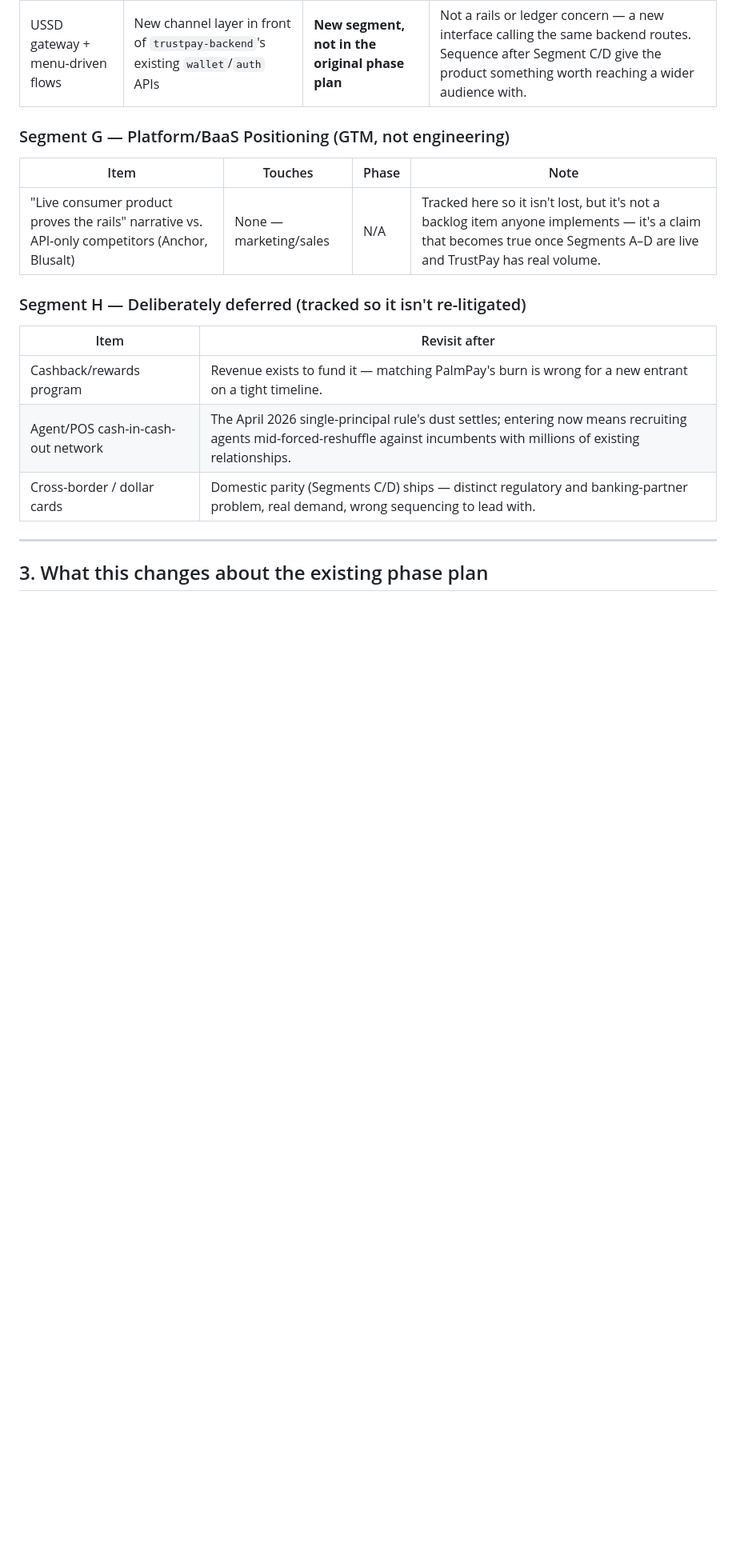
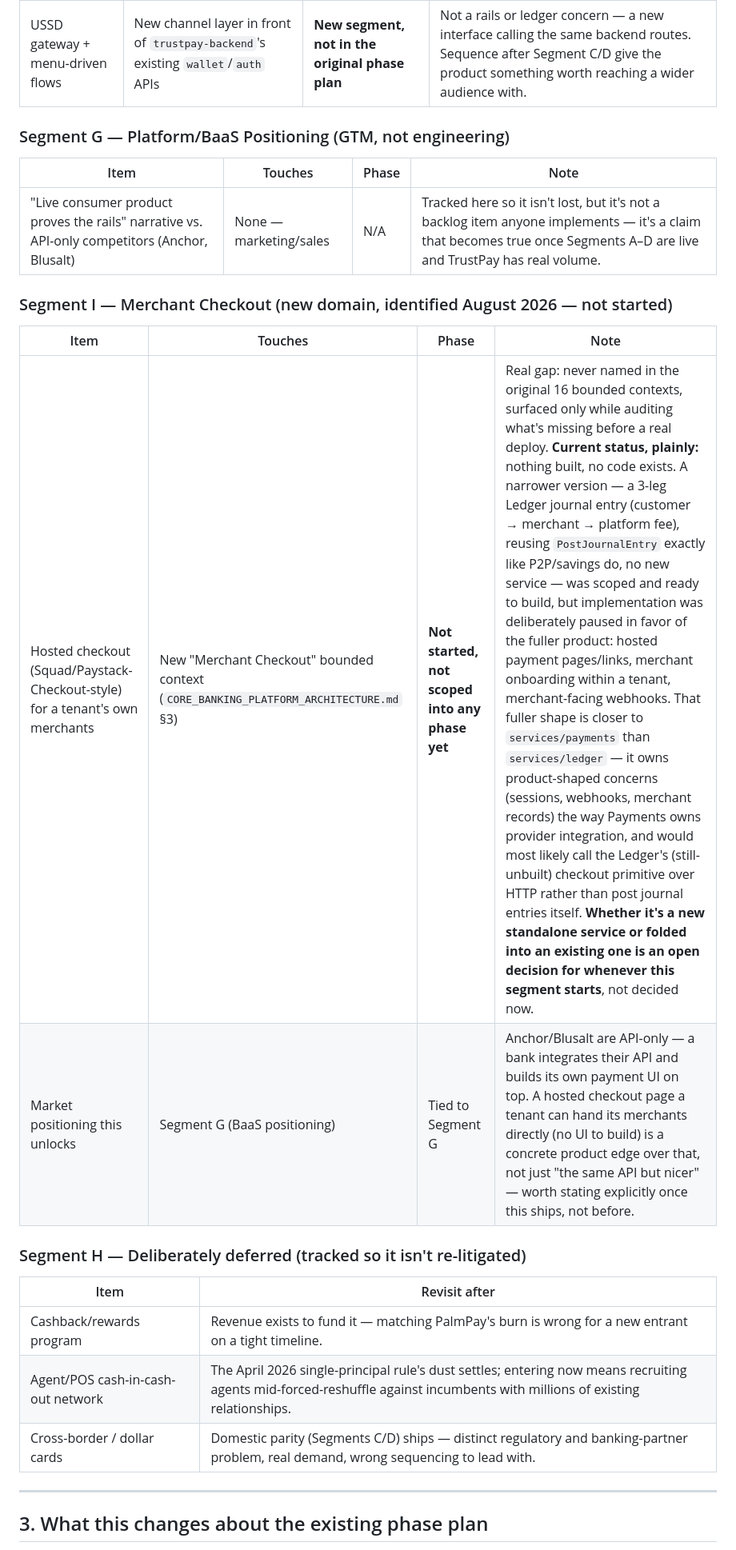
Before and after one commit to imransaadullah/trust-bank, a Markdown page: COMPLIANCE_DESIGN_AND_BACKLOG.md, the part around the change. Shown at 80% size. Drawn GitHub-style; blank space fills up the shorter version.

Commit message:
docs: name the missing Merchant Checkout bounded context
No checkout/merchant-payment flow exists anywhere in trust-bank, and it
was never named in the original 16 bounded contexts either — a real gap
in the architecture doc, not an intentional omission. Documenting it now
rather than letting it stay implicit, per direct instruction: add it as
a named domain in CORE_BANKING_PLATFORM_ARCHITECTURE.md's decomposition
table, and as its own segment in COMPLIANCE_DESIGN_AND_BACKLOG.md with
an honest current-status note.

Scoped as a Squad/Paystack-Checkout-style hosted payment surface a
tenant can offer their own merchant customers (payment links/sessions,
a hosted pay page, merchant-facing webhooks) — not the narrower "3-leg
Ledger journal entry" version that was planned and ready to build.
Implementation deliberately paused: whether this becomes a standalone
service (more likely, given its product-shaped concerns resemble
services/payments' more than a pure ledger primitive) or something
else is an open decision for whenever the segment actually starts, not
decided here. Ties into the Segment G BaaS-positioning narrative
(Anchor/Blusalt are API-only; a hosted checkout page is a concrete
product edge, not just marketing).

No code changes — documentation only, matching the explicit request to
leave implementation for later.

Co-Authored-By: Claude Sonnet 5 <noreply@anthropic.com>
Claude-Session: https://claude.ai/code/session_01RecLLphQmixM4SVHTKoPXy

```diff
--- a/COMPLIANCE_DESIGN_AND_BACKLOG.md
+++ b/COMPLIANCE_DESIGN_AND_BACKLOG.md
@@ -101,6 +101,13 @@ Every gap/edge from `TRUSTPAY_MARKET_STRATEGY.md`, given a home. "Home" means wh
 |---|---|---|---|
 | "Live consumer product proves the rails" narrative vs. API-only competitors (Anchor, Blusalt) | None — marketing/sales | N/A | Tracked here so it isn't lost, but it's not a backlog item anyone implements — it's a claim that becomes true once Segments A–D are live and TrustPay has real volume. |
 
+### Segment I — Merchant Checkout (new domain, identified August 2026 — not started)
+
+| Item | Touches | Phase | Note |
+|---|---|---|---|
+| Hosted checkout (Squad/Paystack-Checkout-style) for a tenant's own merchants | New "Merchant Checkout" bounded context (`CORE_BANKING_PLATFORM_ARCHITECTURE.md` §3) | **Not started, not scoped into any phase yet** | Real gap: never named in the original 16 bounded contexts, surfaced only while auditing what's missing before a real deploy. **Current status, plainly:** nothing built, no code exists. A narrower version — a 3-leg Ledger journal entry (customer → merchant → platform fee), reusing `PostJournalEntry` exactly like P2P/savings do, no new service — was scoped and ready to build, but implementation was deliberately paused in favor of the fuller product: hosted payment pages/links, merchant onboarding within a tenant, merchant-facing webhooks. That fuller shape is closer to `services/payments` than `services/ledger` — it owns product-shaped concerns (sessions, webhooks, merchant records) the way Payments owns provider integration, and would most likely call the Ledger's (still-unbuilt) checkout primitive over HTTP rather than post journal entries itself. **Whether it's a new standalone service or folded into an existing one is an open decision for whenever this segment starts**, not decided now. |
+| Market positioning this unlocks | Segment G (BaaS positioning) | Tied to Segment G | Anchor/Blusalt are API-only — a bank integrates their API and builds its own payment UI on top. A hosted checkout page a tenant can hand its merchants directly (no UI to build) is a concrete product edge over that, not just "the same API but nicer" — worth stating explicitly once this ships, not before. |
+
 ### Segment H — Deliberately deferred (tracked so it isn't re-litigated)
 
 | Item | Revisit after |
```
Also changed, not shown: CORE_BANKING_PLATFORM_ARCHITECTURE.md (+1 -0 lines).
